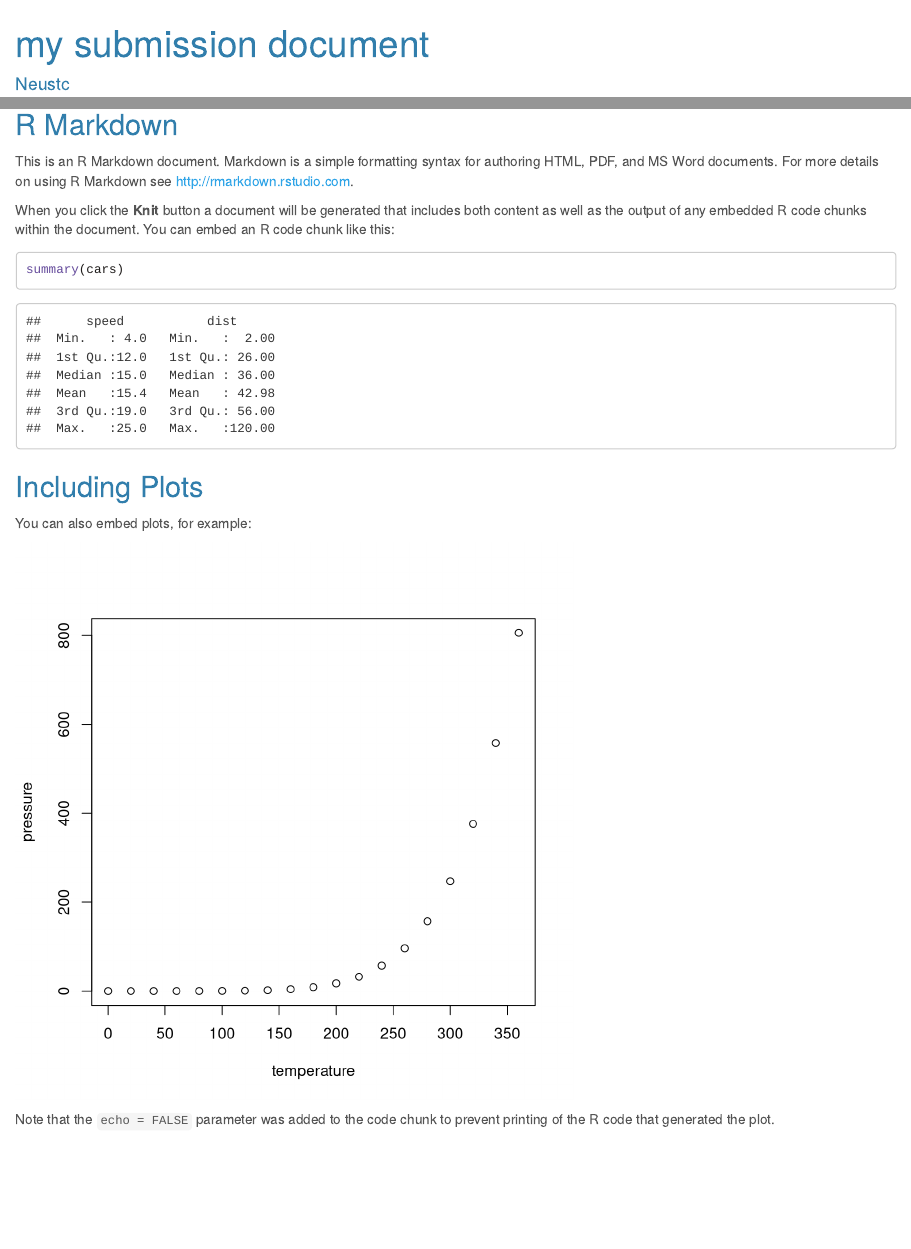
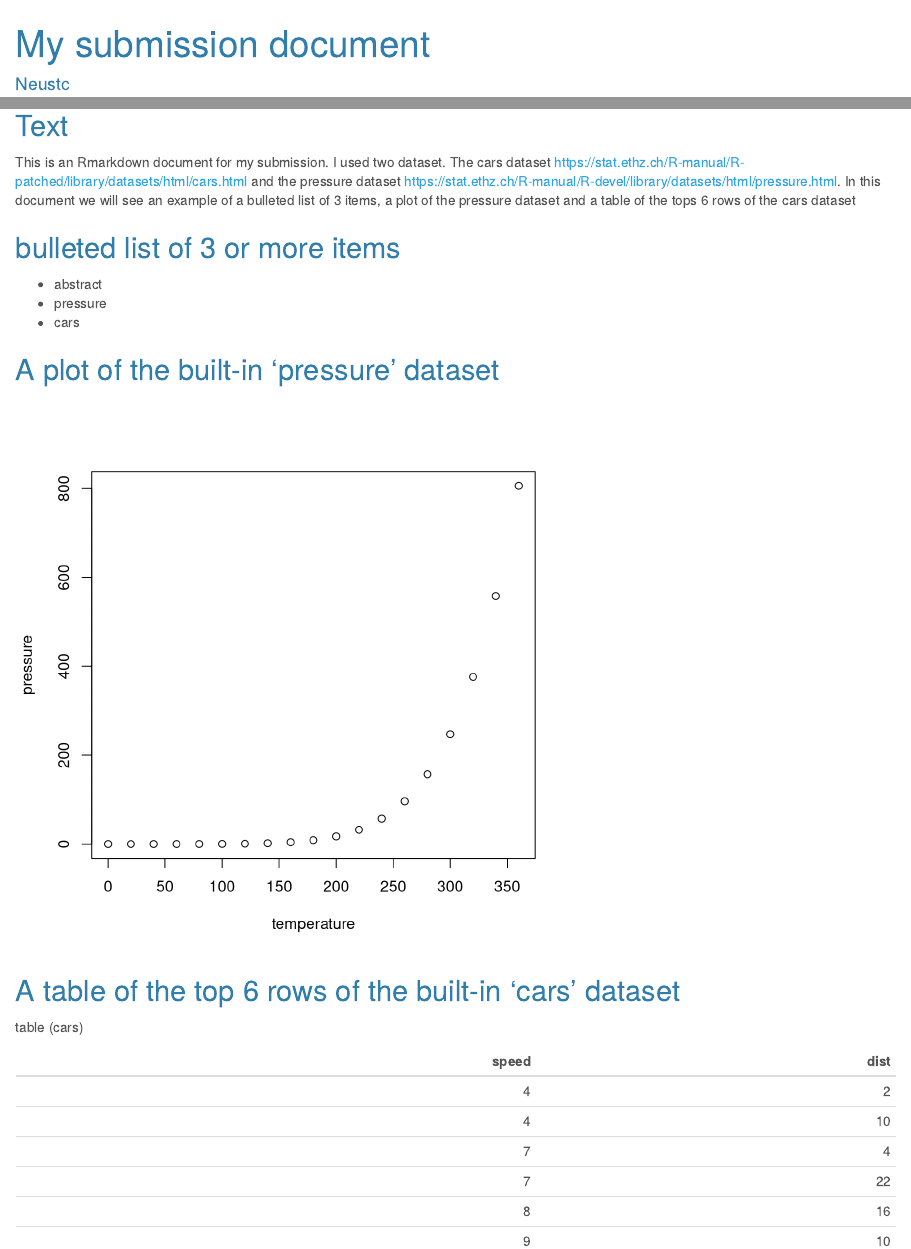
Before and after one commit to Neustc/MySubmission, an R Markdown document (MySubmission.Rmd): the page in a window 1100 px wide, from its top, and a second part further down, joined at a grey line. Rendered offline with R 4.5, knitr and Pandoc, with nearby package versions; some code elsewhere in the file could not run offline.

Commit message:
add new files

````diff
--- a/MySubmission.Rmd
+++ b/MySubmission.Rmd
@@ -1,5 +1,5 @@
 ---
-title: "my submission document"
+title: "My submission document"
 author: "Neustc"
 date: "`r Sys.Date()`"
 output:
@@ -23,3 +19,5 @@
 ```
 
 
+## Text
+This is an Rmarkdown document for my submission. I used two dataset. The cars dataset [https://stat.ethz.ch/R-manual/R-patched/library/datasets/html/cars.html](https://stat.ethz.ch/R-manual/R-patched/library/datasets/html/cars.html) and the pressure dataset [https://stat.ethz.ch/R-manual/R-devel/library/datasets/html/pressure.html](https://stat.ethz.ch/R-manual/R-devel/library/datasets/html/pressure.html). In this document we will see an example of a bulleted list of 3 items, a plot of the pressure dataset and a table of the tops 6 rows of the cars dataset
@@ -28,27 +24,24 @@
 
 
 
-```{r echo=FALSE}
-knitr::kable(head(cousin_marriage),
-                      caption = "Top of the cousin Marriage")
-```
+## bulleted list of 3 or more items
 
-## R Markdown
+* abstract
+* pressure
+* cars
 
-This is an R Markdown document. Markdown is a simple formatting syntax for authoring HTML, PDF, and MS Word documents. For more details on using R Markdown see <http://rmarkdown.rstudio.com>.
 
-When you click the **Knit** button a document will be generated that includes both content as well as the output of any embedded R code chunks within the document. You can embed an R code chunk like this:
+## A plot of the built-in 'pressure' dataset
 
-```{r cars}
-summary(cars)
-```
-
-## Including Plots
-
-You can also embed plots, for example:
 
 ```{r pressure, echo=FALSE}
 plot(pressure)
 ```
 
-Note that the `echo = FALSE` parameter was added to the code chunk to prevent printing of the R code that generated the plot.
+
+## A table of the top 6 rows of the built-in 'cars' dataset
+table (cars)
+
+```{r echo=FALSE}
+knitr::kable(head(cars))
+```
````
Also changed, not shown: MySubmission.html, MySubmission.md, MySubmission.Rmd (10 more changed lines).
